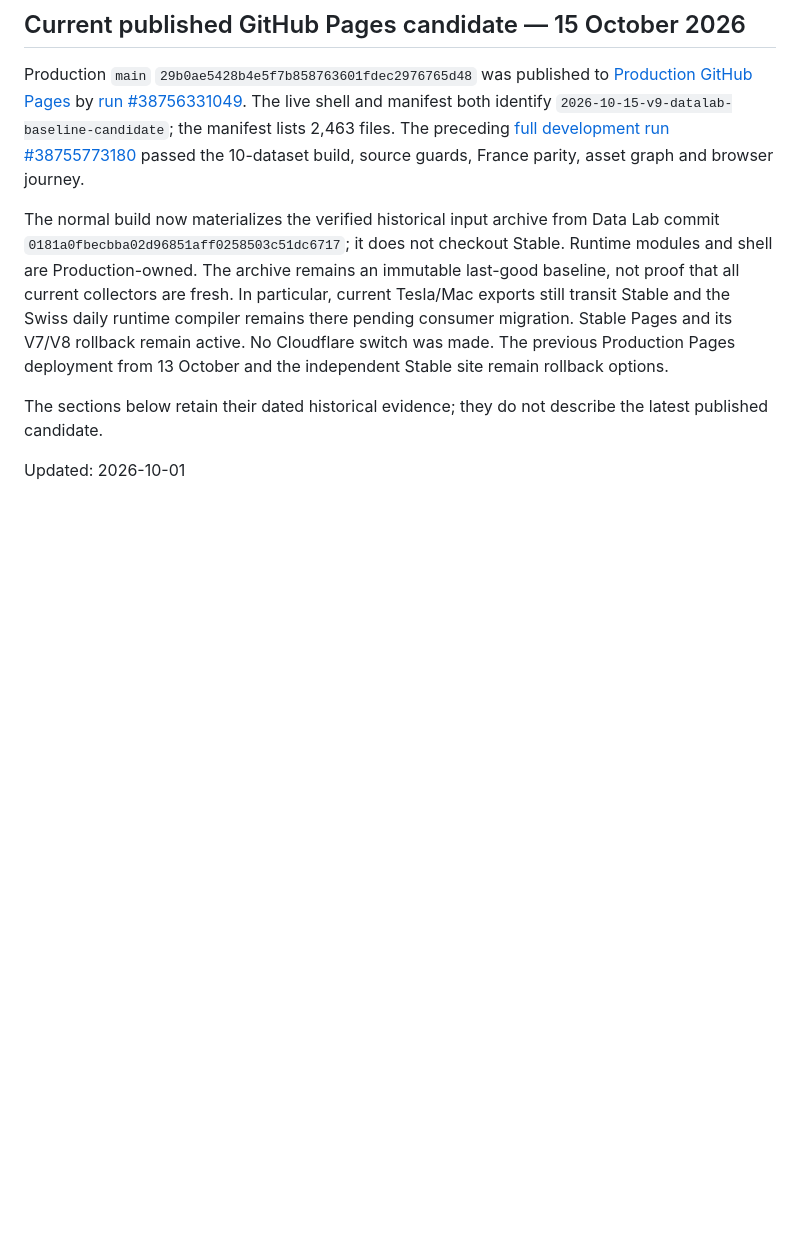
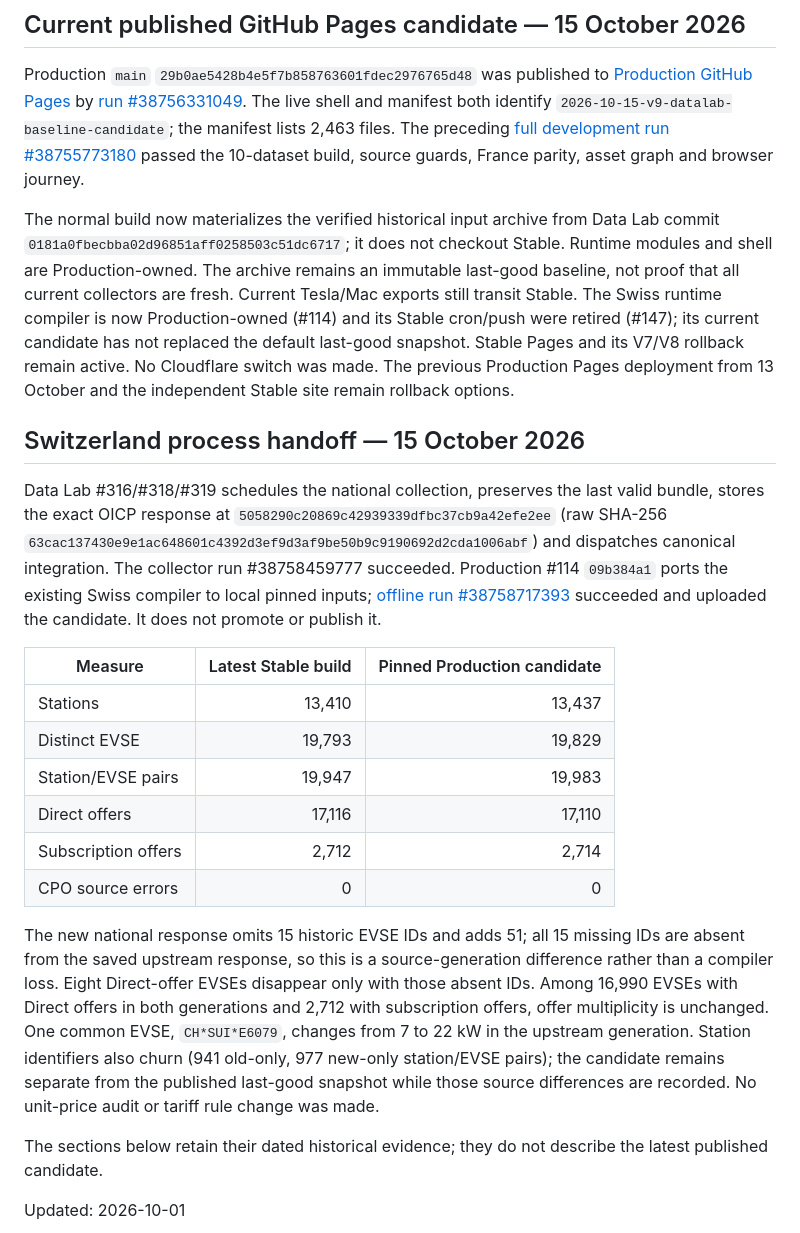
Before and after one commit to yass3705/tesla-charge-companion-production, a Markdown page: docs/STATUS.md, the part around the change. GitHub-like rendering; blank space fills up the shorter version.

Commit message:
docs(switzerland): record offline compiler parity and source delta

```diff
--- a/docs/STATUS.md
+++ b/docs/STATUS.md
@@ -4,7 +4,22 @@
 
 Production `main` `29b0ae5428b4e5f7b858763601fdec2976765d48` was published to [Production GitHub Pages](https://yass3705.github.io/tesla-charge-companion-production/) by [run #38756331049](https://github.com/yass3705/tesla-charge-companion-production/actions/runs/38756331049). The live shell and manifest both identify `2026-10-15-v9-datalab-baseline-candidate`; the manifest lists 2,463 files. The preceding [full development run #38755773180](https://github.com/yass3705/tesla-charge-companion-production/actions/runs/38755773180) passed the 10-dataset build, source guards, France parity, asset graph and browser journey.
 
-The normal build now materializes the verified historical input archive from Data Lab commit `0181a0fbecbba02d96851aff0258503c51dc6717`; it does not checkout Stable. Runtime modules and shell are Production-owned. The archive remains an immutable last-good baseline, not proof that all current collectors are fresh. In particular, current Tesla/Mac exports still transit Stable and the Swiss daily runtime compiler remains there pending consumer migration. Stable Pages and its V7/V8 rollback remain active. No Cloudflare switch was made. The previous Production Pages deployment from 13 October and the independent Stable site remain rollback options.
+The normal build now materializes the verified historical input archive from Data Lab commit `0181a0fbecbba02d96851aff0258503c51dc6717`; it does not checkout Stable. Runtime modules and shell are Production-owned. The archive remains an immutable last-good baseline, not proof that all current collectors are fresh. Current Tesla/Mac exports still transit Stable. The Swiss runtime compiler is now Production-owned (#114) and its Stable cron/push were retired (#147); its current candidate has not replaced the default last-good snapshot. Stable Pages and its V7/V8 rollback remain active. No Cloudflare switch was made. The previous Production Pages deployment from 13 October and the independent Stable site remain rollback options.
+
+## Switzerland process handoff — 15 October 2026
+
+Data Lab #316/#318/#319 schedules the national collection, preserves the last valid bundle, stores the exact OICP response at `5058290c20869c42939339dfbc37cb9a42efe2ee` (raw SHA-256 `63cac137430e9e1ac648601c4392d3ef9d3af9be50b9c9190692d2cda1006abf`) and dispatches canonical integration. The collector run #38758459777 succeeded. Production #114 `09b384a1` ports the existing Swiss compiler to local pinned inputs; [offline run #38758717393](https://github.com/yass3705/tesla-charge-companion-production/actions/runs/38758717393) succeeded and uploaded the candidate. It does not promote or publish it.
+
+| Measure | Latest Stable build | Pinned Production candidate |
+| --- | ---: | ---: |
+| Stations | 13,410 | 13,437 |
+| Distinct EVSE | 19,793 | 19,829 |
+| Station/EVSE pairs | 19,947 | 19,983 |
+| Direct offers | 17,116 | 17,110 |
+| Subscription offers | 2,712 | 2,714 |
+| CPO source errors | 0 | 0 |
+
+The new national response omits 15 historic EVSE IDs and adds 51; all 15 missing IDs are absent from the saved upstream response, so this is a source-generation difference rather than a compiler loss. Eight Direct-offer EVSEs disappear only with those absent IDs. Among 16,990 EVSEs with Direct offers in both generations and 2,712 with subscription offers, offer multiplicity is unchanged. One common EVSE, `CH*SUI*E6079`, changes from 7 to 22 kW in the upstream generation. Station identifiers also churn (941 old-only, 977 new-only station/EVSE pairs); the candidate remains separate from the published last-good snapshot while those source differences are recorded. No unit-price audit or tariff rule change was made.
 
 The sections below retain their dated historical evidence; they do not describe the latest published candidate.
 
```
